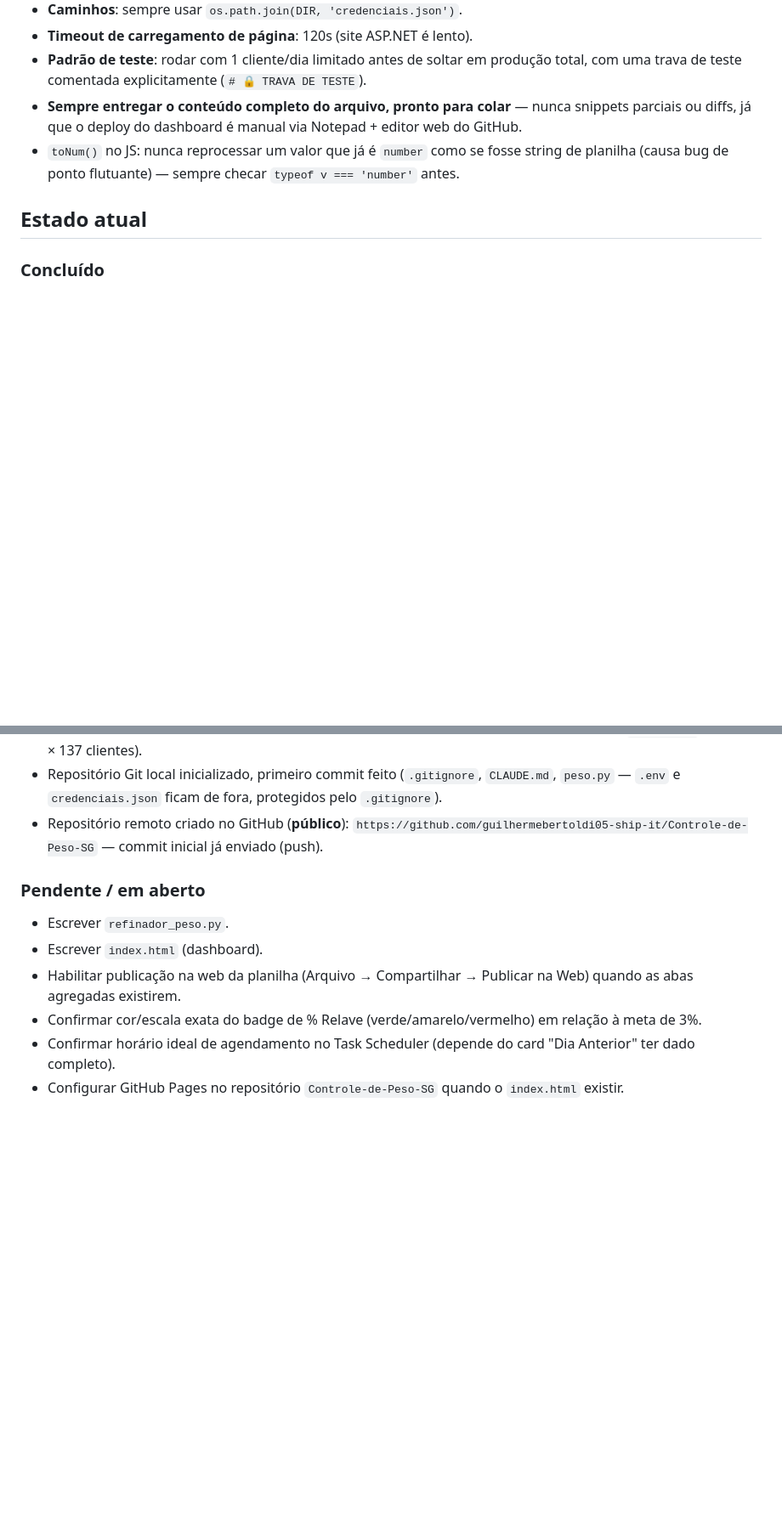
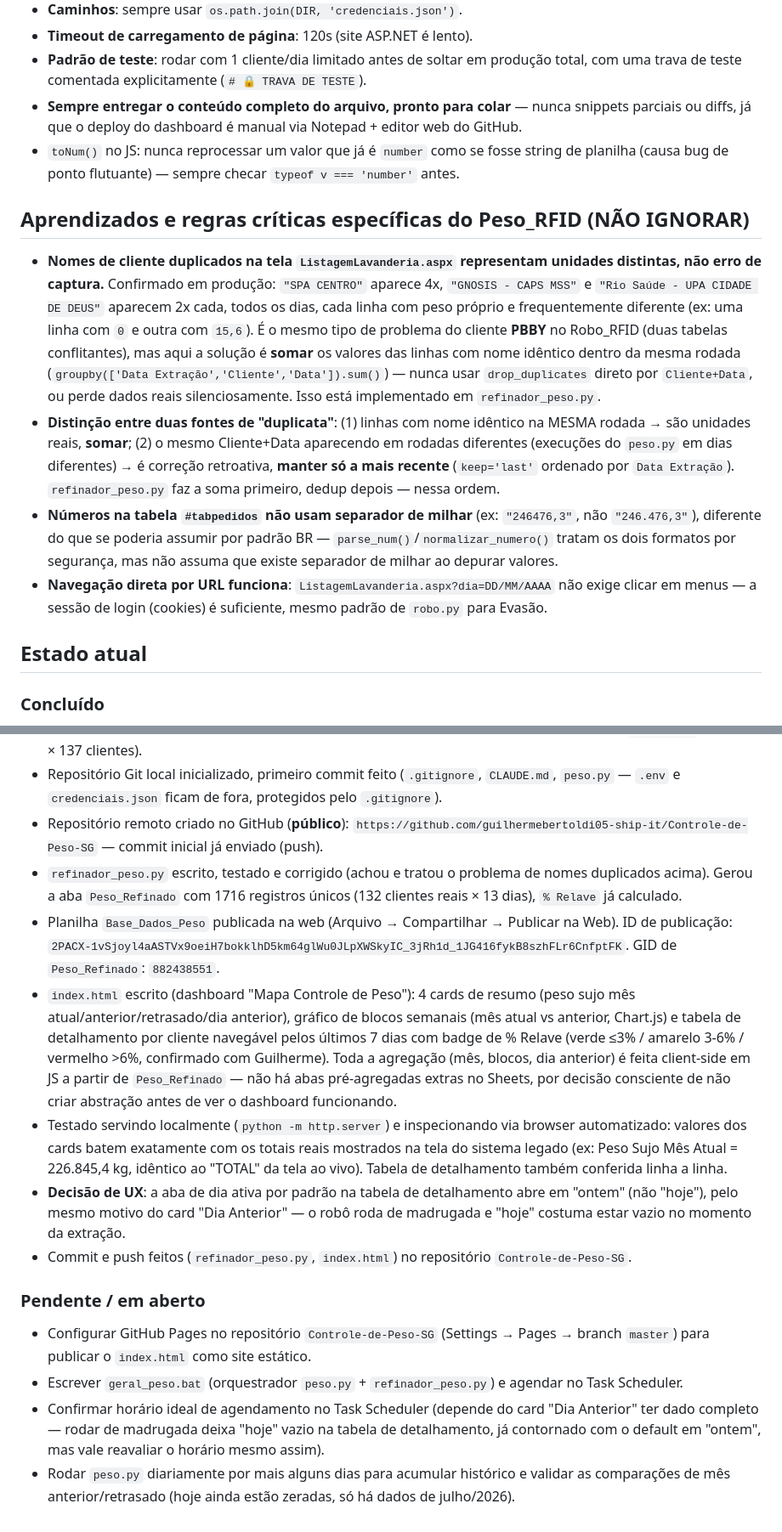
Before and after one commit to guilhermebertoldi05-ship-it/Controle-de-Peso-SG, a Markdown page: CLAUDE.md, 2 parts joined by grey strips. Shown at 85% size. Drawn GitHub-style; blank space fills up the shorter version.

Commit message:
docs: atualiza estado do projeto após dashboard e publicacao da planilha

```diff
--- a/CLAUDE.md
+++ b/CLAUDE.md
@@ -109,6 +109,13 @@ Mesmo padrão do Robo_RFID, por continuidade de marca:
 - **Sempre entregar o conteúdo completo do arquivo, pronto para colar** — nunca snippets parciais ou diffs, já que o deploy do dashboard é manual via Notepad + editor web do GitHub.
 - `toNum()` no JS: nunca reprocessar um valor que já é `number` como se fosse string de planilha (causa bug de ponto flutuante) — sempre checar `typeof v === 'number'` antes.
 
+## Aprendizados e regras críticas específicas do Peso_RFID (NÃO IGNORAR)
+
+- **Nomes de cliente duplicados na tela `ListagemLavanderia.aspx` representam unidades distintas, não erro de captura.** Confirmado em produção: `"SPA CENTRO"` aparece 4x, `"GNOSIS - CAPS MSS"` e `"Rio Saúde - UPA CIDADE DE DEUS"` aparecem 2x cada, todos os dias, cada linha com peso próprio e frequentemente diferente (ex: uma linha com `0` e outra com `15,6`). É o mesmo tipo de problema do cliente **PBBY** no Robo_RFID (duas tabelas conflitantes), mas aqui a solução é **somar** os valores das linhas com nome idêntico dentro da mesma rodada (`groupby(['Data Extração','Cliente','Data']).sum()`) — nunca usar `drop_duplicates` direto por `Cliente+Data`, ou perde dados reais silenciosamente. Isso está implementado em `refinador_peso.py`.
+- **Distinção entre duas fontes de "duplicata"**: (1) linhas com nome idêntico na MESMA rodada → são unidades reais, **somar**; (2) o mesmo Cliente+Data aparecendo em rodadas diferentes (execuções do `peso.py` em dias diferentes) → é correção retroativa, **manter só a mais recente** (`keep='last'` ordenado por `Data Extração`). `refinador_peso.py` faz a soma primeiro, dedup depois — nessa ordem.
+- **Números na tabela `#tabpedidos` não usam separador de milhar** (ex: `"246476,3"`, não `"246.476,3"`), diferente do que se poderia assumir por padrão BR — `parse_num()`/`normalizar_numero()` tratam os dois formatos por segurança, mas não assuma que existe separador de milhar ao depurar valores.
+- **Navegação direta por URL funciona**: `ListagemLavanderia.aspx?dia=DD/MM/AAAA` não exige clicar em menus — a sessão de login (cookies) é suficiente, mesmo padrão de `robo.py` para Evasão.
+
 ## Estado atual
 
 ### Concluído
@@ -123,11 +130,15 @@ Mesmo padrão do Robo_RFID, por continuidade de marca:
 - Rodada de produção completa executada (dias 01 a 13/07/2026): 1781 linhas gravadas em `Peso_Bruto` (13 dias × 137 clientes).
 - Repositório Git local inicializado, primeiro commit feito (`.gitignore`, `CLAUDE.md`, `peso.py` — `.env` e `credenciais.json` ficam de fora, protegidos pelo `.gitignore`).
 - Repositório remoto criado no GitHub (**público**): `https://github.com/guilhermebertoldi05-ship-it/Controle-de-Peso-SG` — commit inicial já enviado (push).
+- `refinador_peso.py` escrito, testado e corrigido (achou e tratou o problema de nomes duplicados acima). Gerou a aba `Peso_Refinado` com 1716 registros únicos (132 clientes reais × 13 dias), `% Relave` já calculado.
+- Planilha `Base_Dados_Peso` publicada na web (Arquivo → Compartilhar → Publicar na Web). ID de publicação: `2PACX-1vSjoyl4aASTVx9oeiH7bokklhD5km64glWu0JLpXWSkyIC_3jRh1d_1JG416fykB8szhFLr6CnfptFK`. GID de `Peso_Refinado`: `882438551`.
+- `index.html` escrito (dashboard "Mapa Controle de Peso"): 4 cards de resumo (peso sujo mês atual/anterior/retrasado/dia anterior), gráfico de blocos semanais (mês atual vs anterior, Chart.js) e tabela de detalhamento por cliente navegável pelos últimos 7 dias com badge de % Relave (verde ≤3% / amarelo 3-6% / vermelho >6%, confirmado com Guilherme). Toda a agregação (mês, blocos, dia anterior) é feita client-side em JS a partir de `Peso_Refinado` — não há abas pré-agregadas extras no Sheets, por decisão consciente de não criar abstração antes de ver o dashboard funcionando.
+- Testado servindo localmente (`python -m http.server`) e inspecionando via browser automatizado: valores dos cards batem exatamente com os totais reais mostrados na tela do sistema legado (ex: Peso Sujo Mês Atual = 226.845,4 kg, idêntico ao "TOTAL" da tela ao vivo). Tabela de detalhamento também conferida linha a linha.
+- **Decisão de UX**: a aba de dia ativa por padrão na tabela de detalhamento abre em "ontem" (não "hoje"), pelo mesmo motivo do card "Dia Anterior" — o robô roda de madrugada e "hoje" costuma estar vazio no momento da extração.
+- Commit e push feitos (`refinador_peso.py`, `index.html`) no repositório `Controle-de-Peso-SG`.
 
 ### Pendente / em aberto
-- Escrever `refinador_peso.py`.
-- Escrever `index.html` (dashboard).
-- Habilitar publicação na web da planilha (Arquivo → Compartilhar → Publicar na Web) quando as abas agregadas existirem.
-- Confirmar cor/escala exata do badge de % Relave (verde/amarelo/vermelho) em relação à meta de 3%.
-- Confirmar horário ideal de agendamento no Task Scheduler (depende do card "Dia Anterior" ter dado completo).
-- Configurar GitHub Pages no repositório `Controle-de-Peso-SG` quando o `index.html` existir.
+- Configurar GitHub Pages no repositório `Controle-de-Peso-SG` (Settings → Pages → branch `master`) para publicar o `index.html` como site estático.
+- Escrever `geral_peso.bat` (orquestrador `peso.py` + `refinador_peso.py`) e agendar no Task Scheduler.
+- Confirmar horário ideal de agendamento no Task Scheduler (depende do card "Dia Anterior" ter dado completo — rodar de madrugada deixa "hoje" vazio na tabela de detalhamento, já contornado com o default em "ontem", mas vale reavaliar o horário mesmo assim).
+- Rodar `peso.py` diariamente por mais alguns dias para acumular histórico e validar as comparações de mês anterior/retrasado (hoje ainda estão zeradas, só há dados de julho/2026).
```
